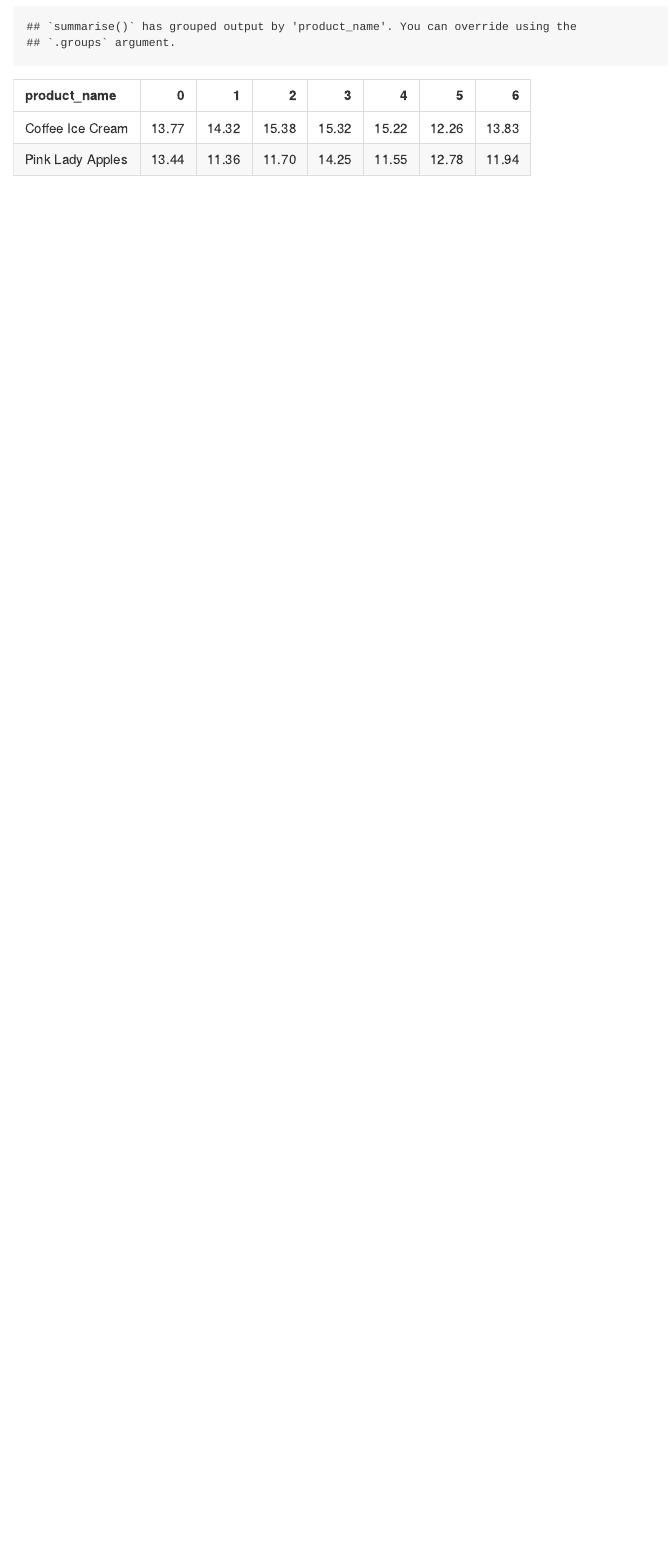
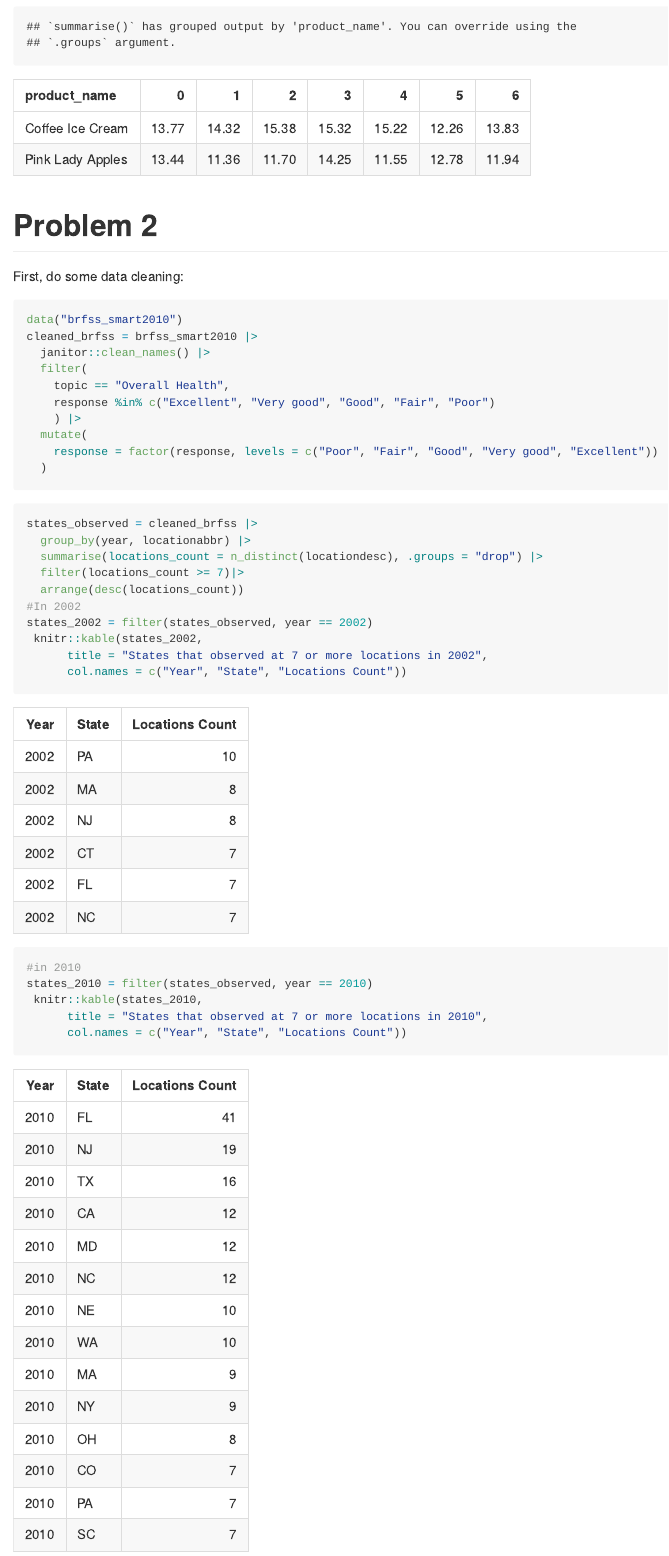
Before and after one commit to Twilightdty/p8105_hw3_td2809, an R Markdown document (p8105_hw3_td2809.Rmd): the page in a window 1100 px wide, from 2600 px down. The pictures show the output file p8105_hw3_td2809.md that the author committed with the source, drawn offline in the style of GitHub; long lines of code are wrapped.

Commit message:
finishing Problem 2.

````diff
--- a/p8105_hw3_td2809.Rmd
+++ b/p8105_hw3_td2809.Rmd
@@ -87,3 +87,35 @@ instacart |>
   ) |>
   knitr::kable(digits = 2)
 ```
+# Problem 2
+
+First, do some data cleaning:
+```{r}
+data("brfss_smart2010")
+cleaned_brfss = brfss_smart2010 |>
+  janitor::clean_names() |>
+  filter(
+    topic == "Overall Health",
+    response %in% c("Excellent", "Very good", "Good", "Fair", "Poor")
+    ) |>
+  mutate(
+    response = factor(response, levels = c("Poor", "Fair", "Good", "Very good", "Excellent"))
+  )
+```
+
+```{r}
+states_observed = cleaned_brfss |>
+  group_by(year, locationabbr) |>
+  summarise(locations_count = n_distinct(locationdesc), .groups = "drop") |>
+  filter(locations_count >= 7)|>
+  arrange(desc(locations_count))
+#In 2002
+states_2002 = filter(states_observed, year == 2002)
+ knitr::kable(states_2002,
+      title = "States that observed at 7 or more locations in 2002",
+      col.names = c("Year", "State", "Locations Count"))
+#in 2010
+states_2010 = filter(states_observed, year == 2010)
+ knitr::kable(states_2010,
+      title = "States that observed at 7 or more locations in 2010",
+      col.names = c("Year", "State", "Locations Count"))
````
Also changed, not shown: p8105_hw3_td2809.md, p8105_hw3_td2809_files/figure-gfm/unnamed-chunk-10-1.png (added), p8105_hw3_td2809_files/figure-gfm/unnamed-chunk-9-1.png (added), p8105_hw3_td2809.Rmd (34 more changed lines).
